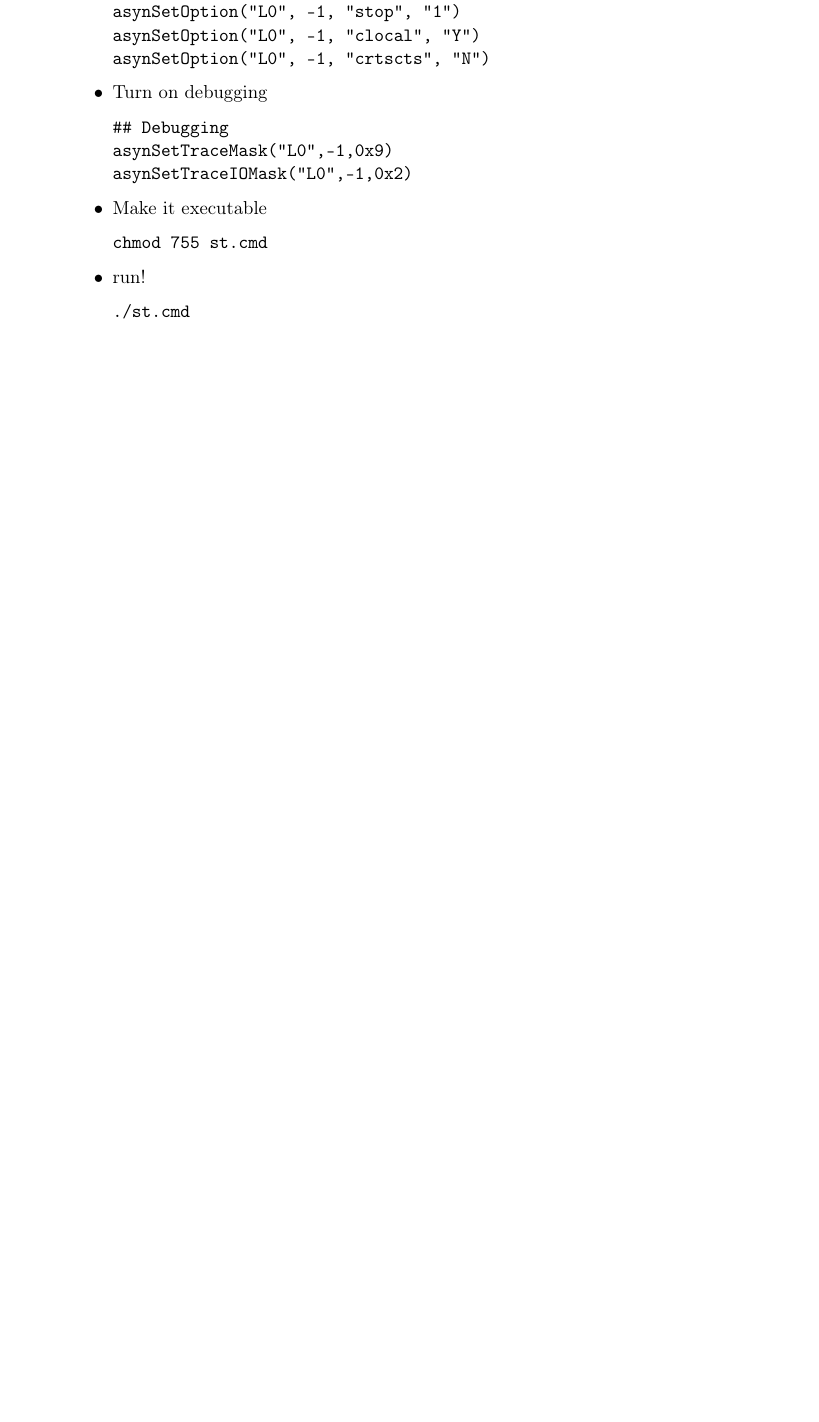
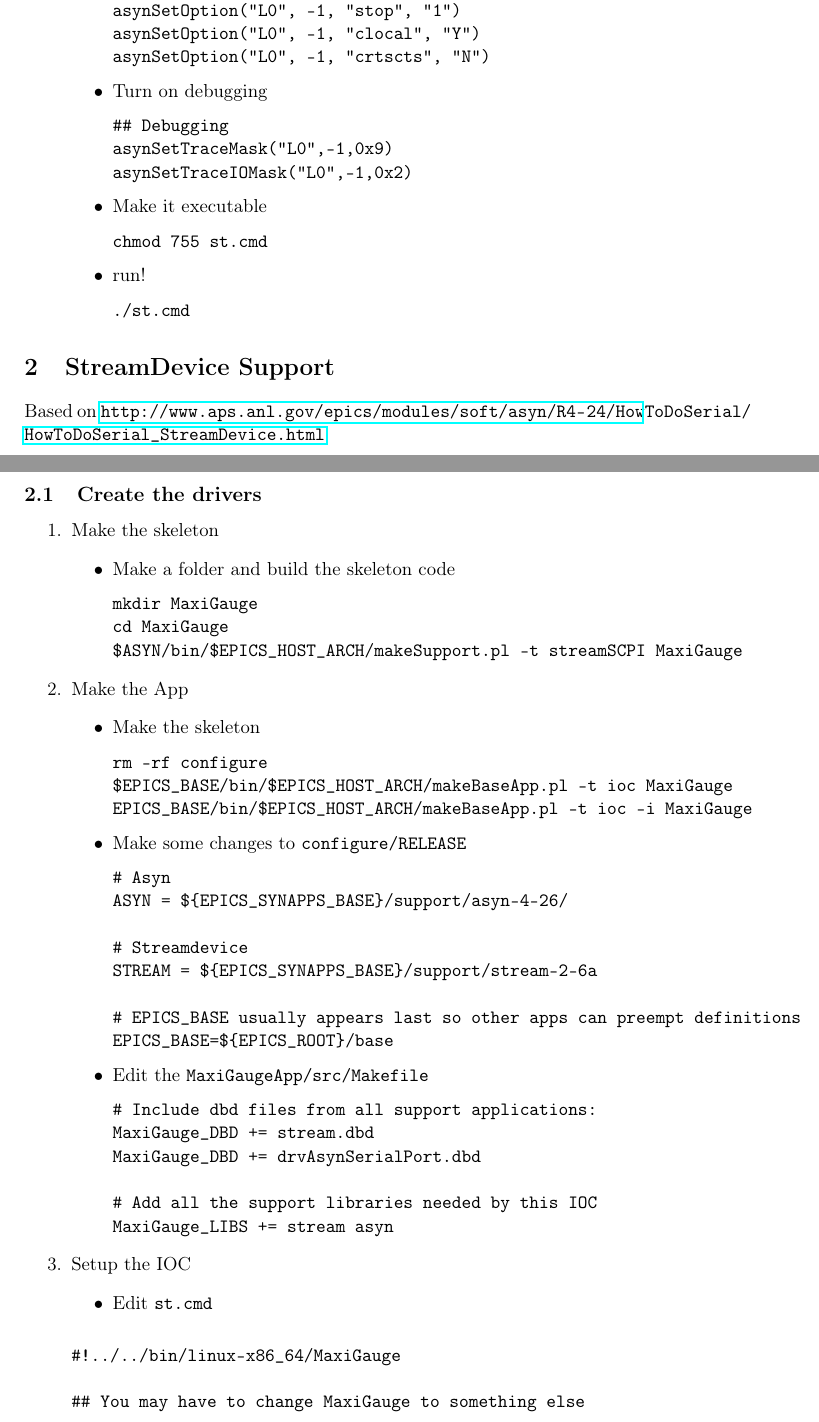
Before and after one commit to TUNL-Enge/Doc-EPICSSerial, a LaTeX document (Serial.tex): part of page 6 of 6 before the commit and two parts of pages 6 and 7 of 9 after it, the two joined at a grey line, cut so that both start at the same text, the shorter picture padded with empty space. Compiled offline with pdfLaTeX.

Commit message:
Added streamdevice instructions

```diff
--- a/Serial.tex
+++ b/Serial.tex
@@ -282,3 +283,98 @@ chmod 755 st.cmd
 \end{verbatim}
 \end{itemize}
 \end{enumerate}
+\section{StreamDevice Support}
+\label{sec-2}
+Based on
+\url{http://www.aps.anl.gov/epics/modules/soft/asyn/R4-24/HowToDoSerial/HowToDoSerial_StreamDevice.html}
+
+\subsection{Create the drivers}
+\label{sec-2-1}
+\begin{enumerate}
+\item Make the skeleton
+\label{sec-2-1-1}
+\begin{itemize}
+\item Make a folder and build the skeleton code
+\begin{verbatim}
+mkdir MaxiGauge
+cd MaxiGauge
+$ASYN/bin/$EPICS_HOST_ARCH/makeSupport.pl -t streamSCPI MaxiGauge
+\end{verbatim}
+\end{itemize}
+
+\item Make the App
+\label{sec-2-1-2}
+\begin{itemize}
+\item Make the skeleton
+\begin{verbatim}
+rm -rf configure
+$EPICS_BASE/bin/$EPICS_HOST_ARCH/makeBaseApp.pl -t ioc MaxiGauge
+EPICS_BASE/bin/$EPICS_HOST_ARCH/makeBaseApp.pl -t ioc -i MaxiGauge
+\end{verbatim}
+\item Make some changes to \verb~configure/RELEASE~
+\begin{verbatim}
+# Asyn
+ASYN = ${EPICS_SYNAPPS_BASE}/support/asyn-4-26/
+
+# Streamdevice
+STREAM = ${EPICS_SYNAPPS_BASE}/support/stream-2-6a
+
+# EPICS_BASE usually appears last so other apps can preempt definitions
+EPICS_BASE=${EPICS_ROOT}/base
+\end{verbatim}
+\item Edit the \verb~MaxiGaugeApp/src/Makefile~
+\begin{verbatim}
+# Include dbd files from all support applications:
+MaxiGauge_DBD += stream.dbd
+MaxiGauge_DBD += drvAsynSerialPort.dbd
+
+# Add all the support libraries needed by this IOC
+MaxiGauge_LIBS += stream asyn
+\end{verbatim}
+\end{itemize}
+
+\item Setup the IOC
+\label{sec-2-1-3}
+\begin{itemize}
+\item Edit \verb~st.cmd~
+\end{itemize}
+\begin{verbatim}
+#!../../bin/linux-x86_64/MaxiGauge
+
+## You may have to change MaxiGauge to something else
+## everywhere it appears in this file
+
+###############################################################################
+# Set up environment
+< envPaths
+
+###############################################################################
+# Allow PV name prefixes and serial port name to be set from the environment
+epicsEnvSet "P" "$(P=MaxiGauge)"
+epicsEnvSet "R" "$(R=)"
+
+###############################################################################
+## Register all support components
+cd "${TOP}"
+dbLoadDatabase "dbd/MaxiGauge.dbd"
+MaxiGauge_registerRecordDeviceDriver pdbbase
+
+###############################################################################
+## Serial port
+drvAsynSerialPortConfigure("L0","/dev/ttyUSB0",0,0,0)
+asynSetOption("L0", -1, "baud", "19200")
+asynSetOption("L0", -1, "bits", "8")
+asynSetOption("L0", -1, "parity", "none")
+asynSetOption("L0", -1, "stop", "1")
+asynSetOption("L0", -1, "clocal", "Y")
+asynSetOption("L0", -1, "crtscts", "N")
+
+###############################################################################
+## Load record instances
+dbLoadRecords("db/devMaxiGauge.db","P=$(P):,R=$(R),L=0,A=0")
+
+###############################################################################
+## Start EPICS!
+cd "${TOP}/iocBoot/${IOC}"
+iocInit
+\end{verbatim}
```
Also changed, not shown: Serial.pdf, Serial.tex (22 more changed lines), 1 other file.
